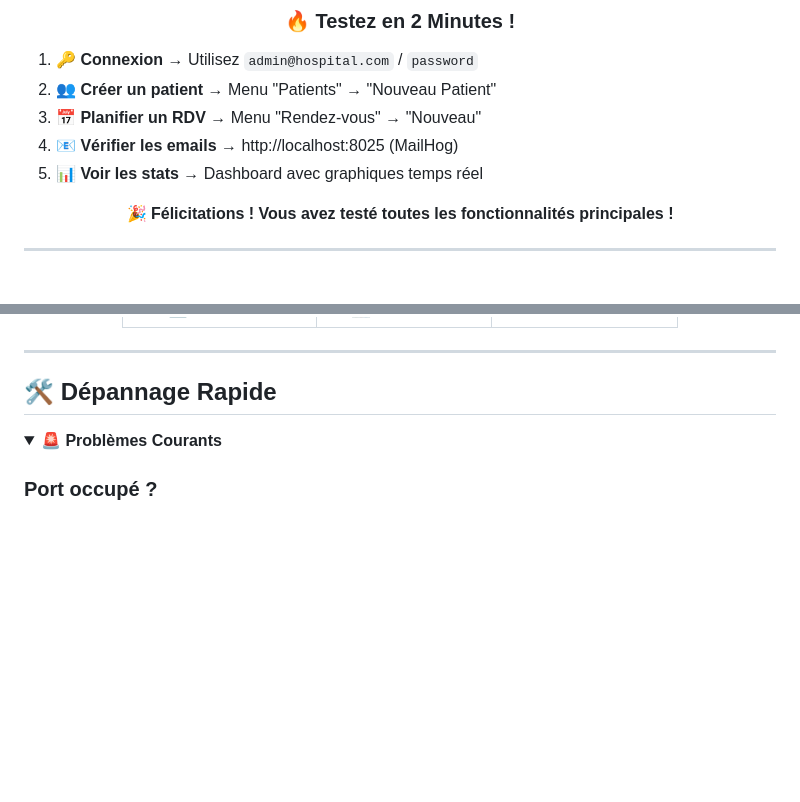
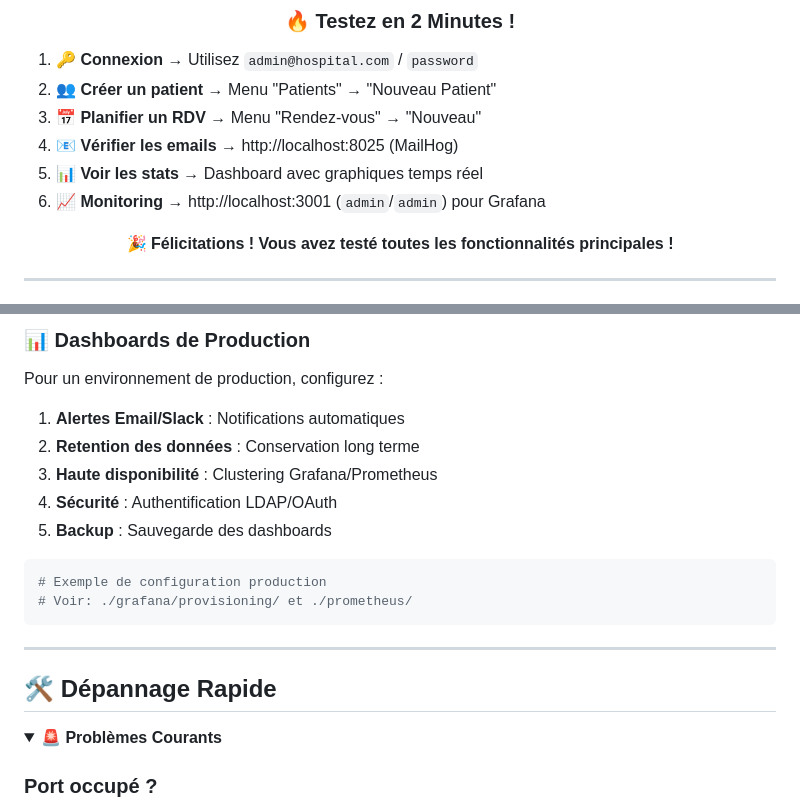
Before and after one commit to adamakonfe/gestion_hopital, a Markdown page: README.md, 2 parts joined by grey strips. Rendered like a GitHub page; folded sections open; blank space fills up the shorter version.

````diff
--- a/README.md
+++ b/README.md
@@ -121,6 +121,7 @@ docker-compose exec backend php artisan migrate --seed
 3. **📅 Planifier un RDV** → Menu "Rendez-vous" → "Nouveau"
 4. **📧 Vérifier les emails** → http://localhost:8025 (MailHog)
 5. **📊 Voir les stats** → Dashboard avec graphiques temps réel
+6. **📈 Monitoring** → http://localhost:3001 (`admin`/`admin`) pour Grafana
 
 <div align="center">
 
@@ -187,3 +344,17 @@ docker-compose exec backend php artisan migrate --seed
+### 📊 **Dashboards de Production**
+
+Pour un environnement de production, configurez :
+
+1. **Alertes Email/Slack** : Notifications automatiques
+2. **Retention des données** : Conservation long terme
+3. **Haute disponibilité** : Clustering Grafana/Prometheus
+4. **Sécurité** : Authentification LDAP/OAuth
+5. **Backup** : Sauvegarde des dashboards
+
+```bash
+# Exemple de configuration production
+# Voir: ./grafana/provisioning/ et ./prometheus/
+```
 
 ---
 
````
Also changed, not shown: other parts of README.md (+163 -7 lines).
